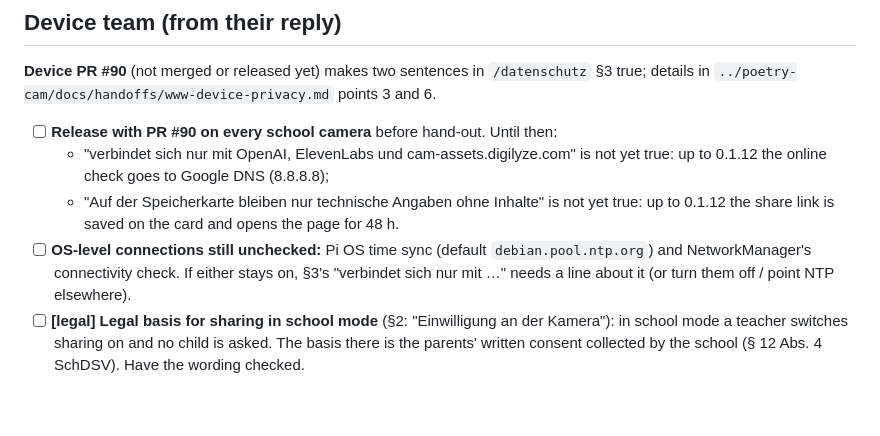
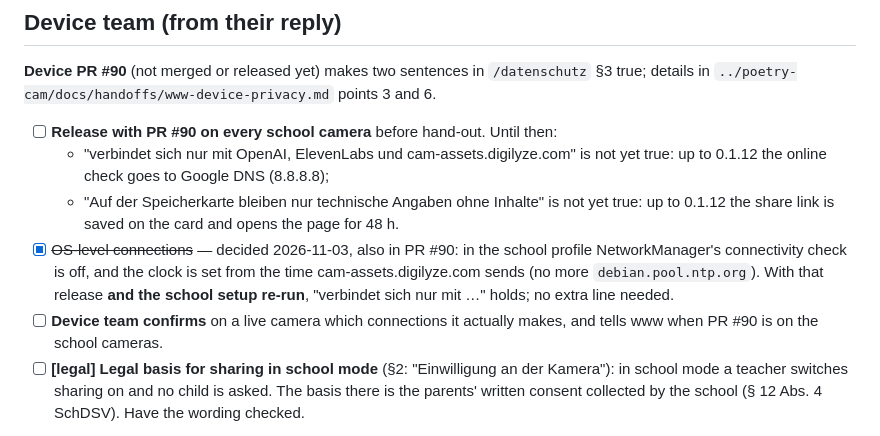
Before and after one commit to hexacat42/hexacat42.github.io, a Markdown page: docs/OPEN-QUESTIONS.md, the part around the change. GitHub-like rendering; blank space fills up the shorter version.

Commit message:
Open questions: OS-level connections settled in device PR #90
Co-Authored-By: Claude Opus 5.5 (1M context) <noreply@anthropic.com>
Claude-Session: https://claude.ai/code/session_01MQe34VKYswDLGQtxxGLMmq

```diff
--- a/docs/OPEN-QUESTIONS.md
+++ b/docs/OPEN-QUESTIONS.md
@@ -70,9 +70,12 @@ details in `../poetry-cam/docs/handoffs/www-device-privacy.md` points 3 and 6.
     up to 0.1.12 the online check goes to Google DNS (8.8.8.8);
   - "Auf der Speicherkarte bleiben nur technische Angaben ohne Inhalte" is not yet true:
     up to 0.1.12 the share link is saved on the card and opens the page for 48 h.
-- [ ] **OS-level connections still unchecked:** Pi OS time sync (default
-  `debian.pool.ntp.org`) and NetworkManager's connectivity check. If either stays on, §3's
-  "verbindet sich nur mit …" needs a line about it (or turn them off / point NTP elsewhere).
+- [x] ~~OS-level connections~~ — decided 2026-11-03, also in PR #90: in the school profile
+  NetworkManager's connectivity check is off, and the clock is set from the time
+  cam-assets.digilyze.com sends (no more `debian.pool.ntp.org`). With that release **and the
+  school setup re-run**, "verbindet sich nur mit …" holds; no extra line needed.
+- [ ] **Device team confirms** on a live camera which connections it actually makes, and tells
+  www when PR #90 is on the school cameras.
 - [ ] **[legal] Legal basis for sharing in school mode** (§2: "Einwilligung an der Kamera"): in
   school mode a teacher switches sharing on and no child is asked. The basis there is the
   parents' written consent collected by the school (§ 12 Abs. 4 SchDSV). Have the wording
```
